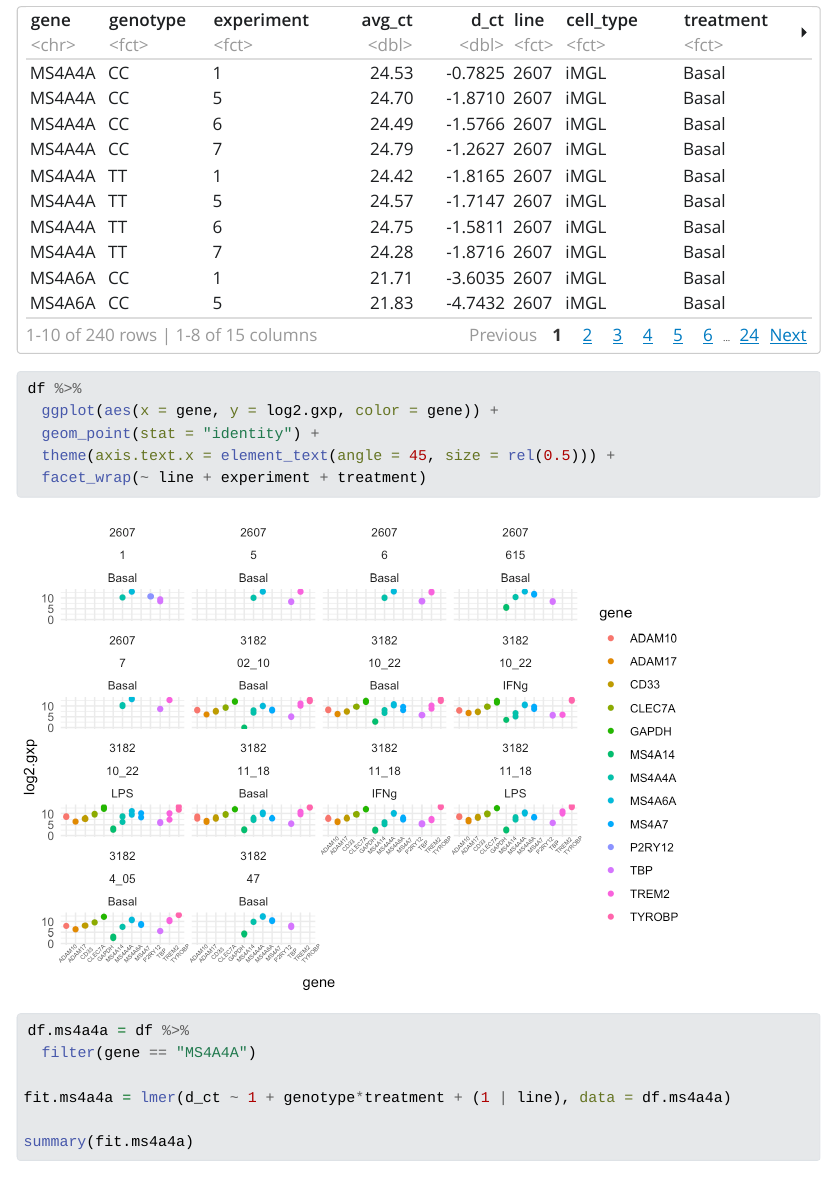
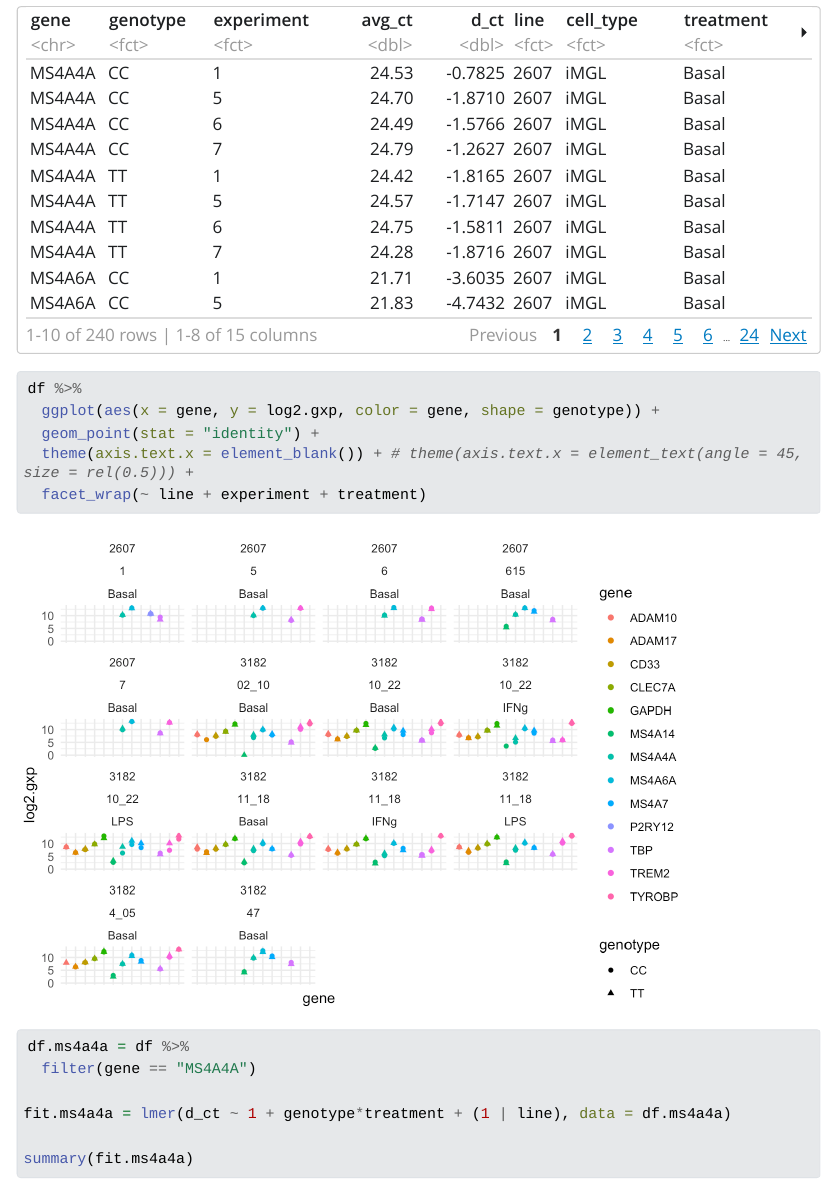
Before and after one commit to marcoralab/2022-10-17.Alex.MS4A_qPCR, a Quarto document (index.qmd): the page in a window 1100 px wide, from 1040 px down. The pictures show the output file index.html that the author committed with the source, opened offline; Quarto's library style sheets are replaced by a plain one without menus; long lines of code are wrapped.

Commit message:
Minor changes to the EDA plot

````diff
--- a/index.qmd
+++ b/index.qmd
@@ -39,9 +39,9 @@ df
 
 ```{r}
 df %>%
-  ggplot(aes(x = gene, y = log2.gxp, color = gene)) +
+  ggplot(aes(x = gene, y = log2.gxp, color = gene, shape = genotype)) +
   geom_point(stat = "identity") +
-  theme(axis.text.x = element_text(angle = 45, size = rel(0.5))) +
+  theme(axis.text.x = element_blank()) + # theme(axis.text.x = element_text(angle = 45, size = rel(0.5))) +
   facet_wrap(~ line + experiment + treatment)
 ```
 
````
Also changed, not shown: index.html, index_files/figure-html/unnamed-chunk-4-1.png.
